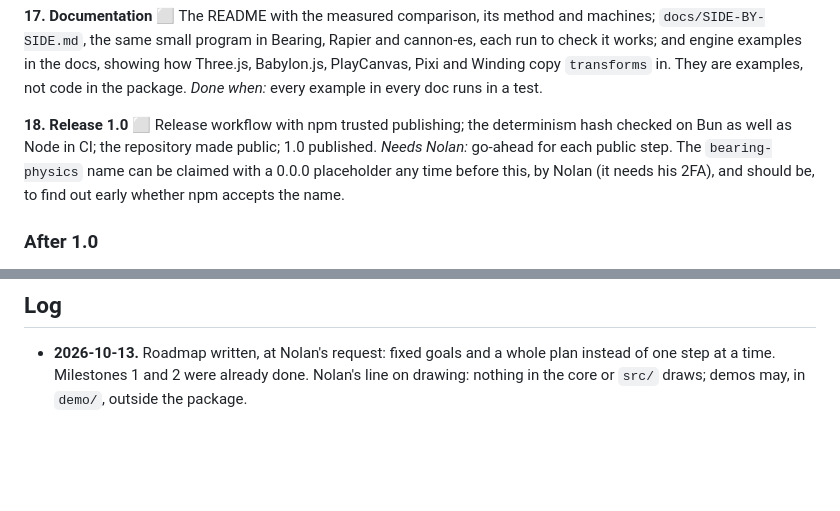
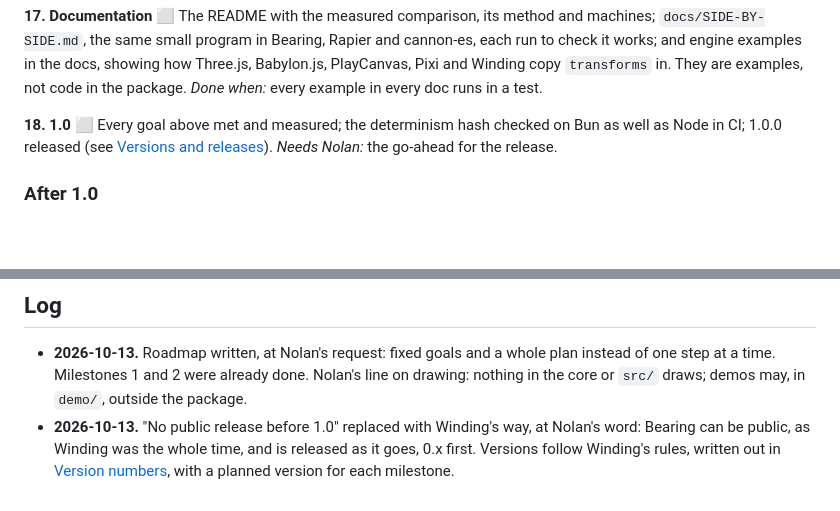
Before and after one commit to nolanbaxter/bearing, a Markdown page: ROADMAP.md, 2 parts joined by grey strips. GitHub-like rendering; blank space fills up the shorter version.

```diff
--- a/ROADMAP.md
+++ b/ROADMAP.md
@@ -233,12 +233,10 @@ the docs, showing how Three.js, Babylon.js, PlayCanvas, Pixi and Winding copy `t
 They are examples, not code in the package.
 *Done when:* every example in every doc runs in a test.
 
-**18. Release 1.0 ⬜**
-Release workflow with npm trusted publishing; the determinism hash checked on Bun as well as Node
-in CI; the repository made public; 1.0 published.
-*Needs Nolan:* go-ahead for each public step. The `bearing-physics` name can be claimed with a
-0.0.0 placeholder any time before this, by Nolan (it needs his 2FA), and should be, to find out
-early whether npm accepts the name.
+**18. 1.0 ⬜**
+Every goal above met and measured; the determinism hash checked on Bun as well as Node in CI;
+1.0.0 released (see [Versions and releases](#versions-and-releases)).
+*Needs Nolan:* the go-ahead for the release.
 
 ### After 1.0
 
@@ -284,3 +342,7 @@ first version anyone else installs. After 1.0, planned sets of changes are relea
 - **2026-10-13.** Roadmap written, at Nolan's request: fixed goals and a whole plan instead of one
   step at a time. Milestones 1 and 2 were already done. Nolan's line on drawing: nothing in the
   core or `src/` draws; demos may, in `demo/`, outside the package.
+- **2026-10-13.** "No public release before 1.0" replaced with Winding's way, at Nolan's word:
+  Bearing can be public, as Winding was the whole time, and is released as it goes, 0.x first.
+  Versions follow Winding's rules, written out in [Version numbers](#version-numbers), with a
+  planned version for each milestone.
```
Also changed, not shown: other parts of ROADMAP.md (+64 -4 lines), CLAUDE.md (+7 -1 lines).
